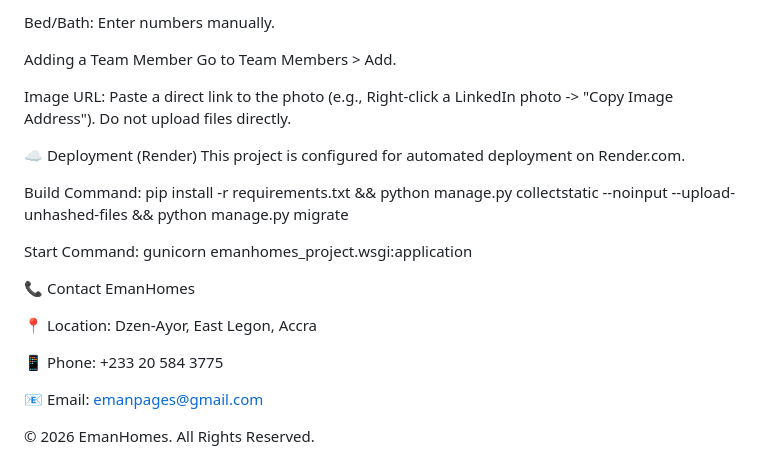
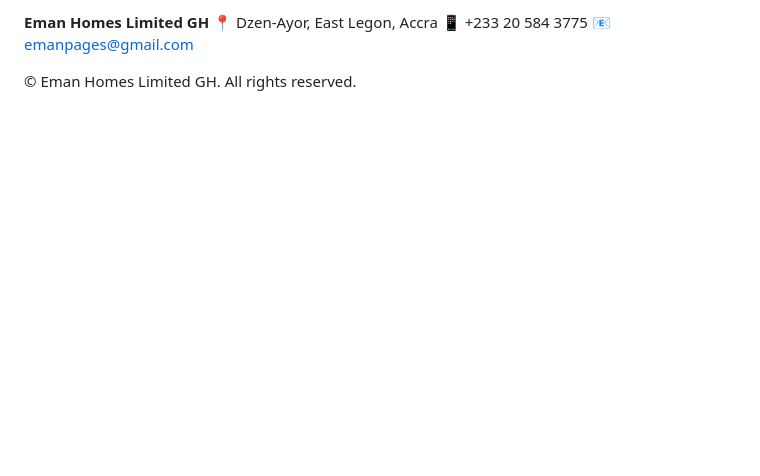
Before and after one commit to KobbyFlex00/emanhomes-v2, a Markdown page: README.md, the part around one of its changes. GitHub-like rendering; blank space fills up the shorter version.

```diff
--- a/README.md
+++ b/README.md
@@ -136,25 +169,7 @@ Image: Optional. Acts as a thumbnail if provided.
 
-Bed/Bath: Enter numbers manually.
+**Eman Homes Limited GH**
+📍 Dzen-Ayor, East Legon, Accra
+📱 +233 20 584 3775
+📧 emanpages@gmail.com
 
-Adding a Team Member
-Go to Team Members > Add.
-
-Image URL: Paste a direct link to the photo (e.g., Right-click a LinkedIn photo -> "Copy Image Address"). Do not upload files directly.
-
-☁️ Deployment (Render)
-This project is configured for automated deployment on Render.com.
-
-Build Command: pip install -r requirements.txt && python manage.py collectstatic --noinput --upload-unhashed-files && python manage.py migrate
-
-Start Command: gunicorn emanhomes_project.wsgi:application
-
-📞 Contact
-EmanHomes
-
-📍 Location: Dzen-Ayor, East Legon, Accra
-
-📱 Phone: +233 20 584 3775
-
-📧 Email: emanpages@gmail.com
-
-© 2026 EmanHomes. All Rights Reserved.
+© Eman Homes Limited GH. All rights reserved.
```
Also changed, not shown: other parts of README.md (+118 -85 lines), docs/architecture-audit.md (+17 -0 lines).
